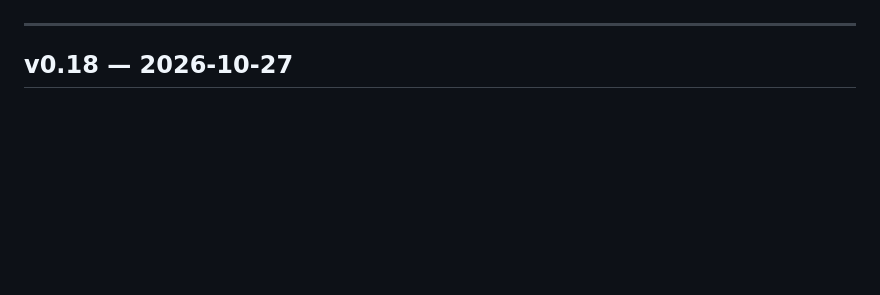
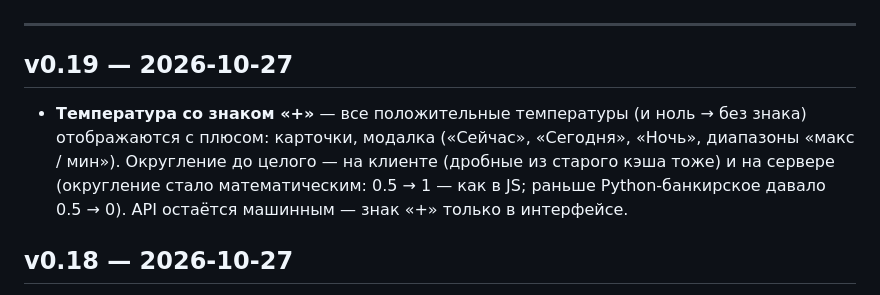
Before and after one commit to AmoFess/nebosvod, a Markdown page: CHANGELOG.md, the part around one of its changes. Drawn GitHub-style; blank space fills up the shorter version.

Commit message:
docs: CHANGELOG v0.19 — температура со знаком +

```diff
--- a/CHANGELOG.md
+++ b/CHANGELOG.md
@@ -6,5 +6,8 @@
 
 ---
+
+## v0.19 — 2026-10-27
+- **Температура со знаком «+»** — все положительные температуры (и ноль → без знака) отображаются с плюсом: карточки, модалка («Сейчас», «Сегодня», «Ночь», диапазоны «макс / мин»). Округление до целого — на клиенте (дробные из старого кэша тоже) и на сервере (округление стало математическим: 0.5 → 1 — как в JS; раньше Python-банкирское давало 0.5 → 0). API остаётся машинным — знак «+» только в интерфейсе.
 
 ## v0.18 — 2026-10-27
 - **Новый дизайн шапки модалки прогноза** (клик по краткой карточке):
```
Also changed, not shown: other parts of CHANGELOG.md (+1 -1 lines).
